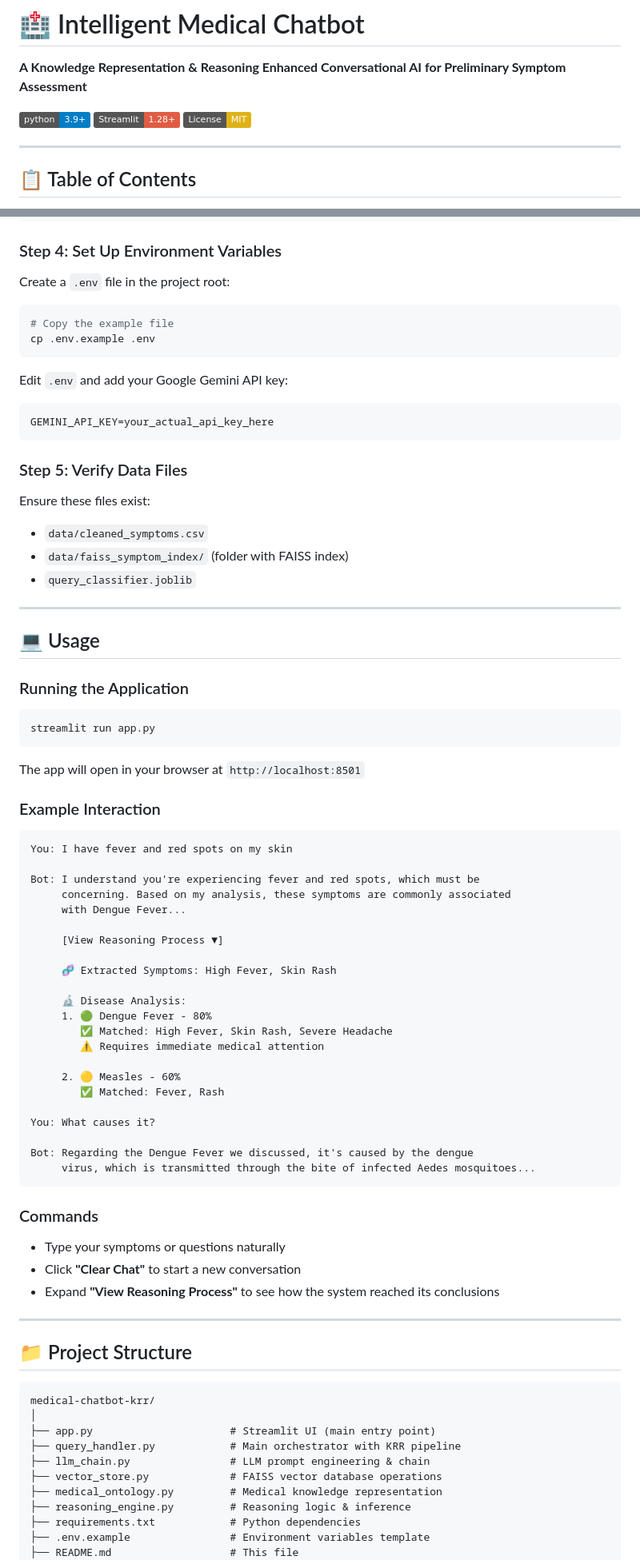
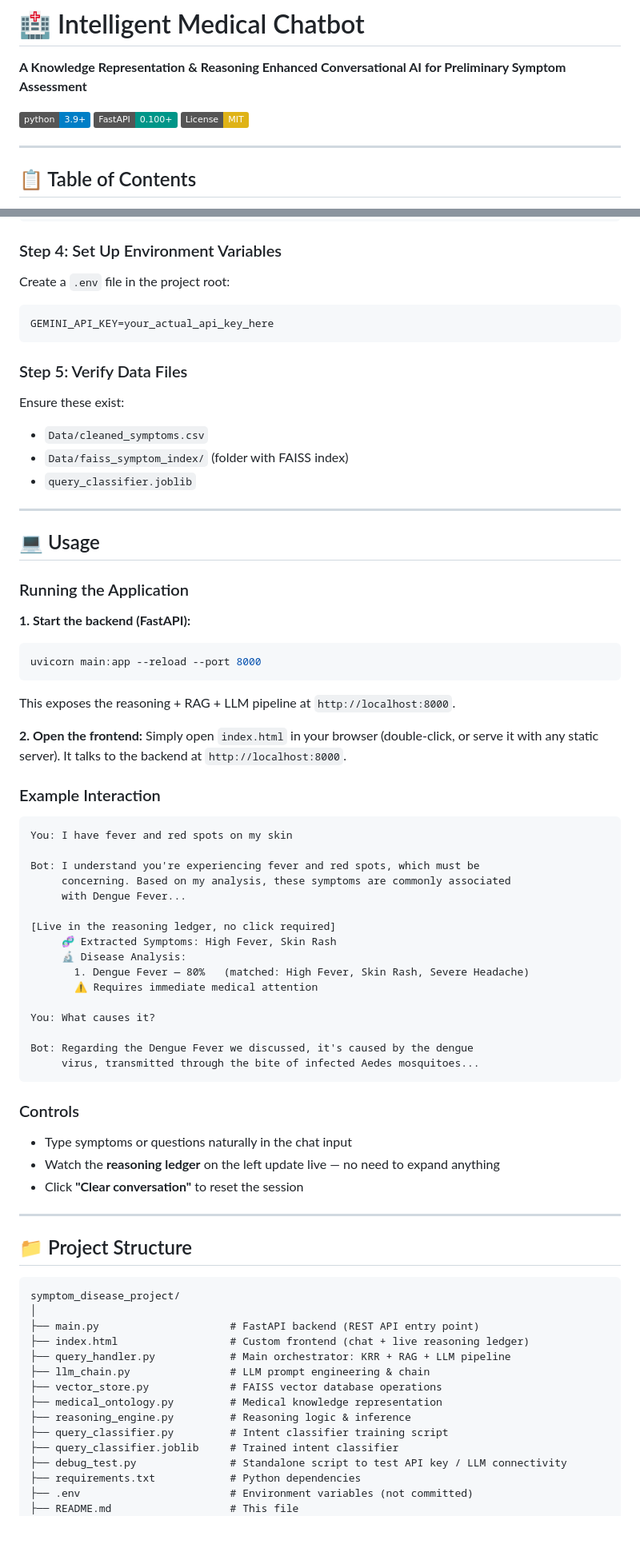
Before and after one commit to Abdulmoeez1010/Disease-Retrieval-Assistant-using-RAG-, a Markdown page: README.md, 2 parts joined by grey strips. Shown at 80% size. GitHub-like rendering; badges without logos; blank space fills up the shorter version.

````diff
--- a/README.md
+++ b/README.md
@@ -3,7 +3,7 @@
 **A Knowledge Representation & Reasoning Enhanced Conversational AI for Preliminary Symptom Assessment**
 
 [![Python 3.9+](https://img.shields.io/badge/python-3.9+-blue.svg)](https://www.python.org/downloads/)
-[![Streamlit](https://img.shields.io/badge/Streamlit-1.28+-red.svg)](https://streamlit.io)
+[![FastAPI](https://img.shields.io/badge/FastAPI-0.100+-009688.svg)](https://fastapi.tiangolo.com)
 [![License: MIT](https://img.shields.io/badge/License-MIT-yellow.svg)](https://opensource.org/licenses/MIT)
 
 ---
@@ -134,20 +137,14 @@ pip install -r requirements.txt
 
 ### Step 4: Set Up Environment Variables
 Create a `.env` file in the project root:
-```bash
-# Copy the example file
-cp .env.example .env
-```
-
-Edit `.env` and add your Google Gemini API key:
 ```
 GEMINI_API_KEY=your_actual_api_key_here
 ```
 
 ### Step 5: Verify Data Files
-Ensure these files exist:
-- `data/cleaned_symptoms.csv`
-- `data/faiss_symptom_index/` (folder with FAISS index)
+Ensure these exist:
+- `Data/cleaned_symptoms.csv`
+- `Data/faiss_symptom_index/` (folder with FAISS index)
 - `query_classifier.joblib`
 
 ---
@@ -155,11 +152,15 @@ Ensure these files exist:
 ## 💻 Usage
 
 ### Running the Application
+
+**1. Start the backend (FastAPI):**
 ```bash
-streamlit run app.py
+uvicorn main:app --reload --port 8000
 ```
+This exposes the reasoning + RAG + LLM pipeline at `http://localhost:8000`.
 
-The app will open in your browser at `http://localhost:8501`
+**2. Open the frontend:**
+Simply open `index.html` in your browser (double-click, or serve it with any static server). It talks to the backend at `http://localhost:8000`.
 
 ### Example Interaction
 ```
@@ -169,42 +170,40 @@ Bot: I understand you're experiencing fever and red spots, which must be
      concerning. Based on my analysis, these symptoms are commonly associated
      with Dengue Fever...
 
-     [View Reasoning Process ▼]
-
+[Live in the reasoning ledger, no click required]
      🧬 Extracted Symptoms: High Fever, Skin Rash
-
      🔬 Disease Analysis:
-     1. 🟢 Dengue Fever - 80%
-        ✅ Matched: High Fever, Skin Rash, Severe Headache
-        ⚠️ Requires immediate medical attention
-
-     2. 🟡 Measles - 60%
-        ✅ Matched: Fever, Rash
+       1. Dengue Fever — 80%   (matched: High Fever, Skin Rash, Severe Headache)
+       ⚠️ Requires immediate medical attention
 
 You: What causes it?
 
 Bot: Regarding the Dengue Fever we discussed, it's caused by the dengue
-     virus, which is transmitted through the bite of infected Aedes mosquitoes...
+     virus, transmitted through the bite of infected Aedes mosquitoes...
 ```
 
-### Commands
-- Type your symptoms or questions naturally
-- Click **"Clear Chat"** to start a new conversation
-- Expand **"View Reasoning Process"** to see how the system reached its conclusions
+### Controls
+- Type symptoms or questions naturally in the chat input
+- Watch the **reasoning ledger** on the left update live — no need to expand anything
+- Click **"Clear conversation"** to reset the session
 
 ---
 
 ## 📁 Project Structure
 ```
-medical-chatbot-krr/
+symptom_disease_project/
 │
-├── app.py                      # Streamlit UI (main entry point)
-├── query_handler.py            # Main orchestrator with KRR pipeline
+├── main.py                     # FastAPI backend (REST API entry point)
+├── index.html                  # Custom frontend (chat + live reasoning ledger)
+├── query_handler.py            # Main orchestrator: KRR + RAG + LLM pipeline
 ├── llm_chain.py                # LLM prompt engineering & chain
 ├── vector_store.py             # FAISS vector database operations
 ├── medical_ontology.py         # Medical knowledge representation
 ├── reasoning_engine.py         # Reasoning logic & inference
+├── query_classifier.py         # Intent classifier training script
+├── query_classifier.joblib     # Trained intent classifier
+├── debug_test.py               # Standalone script to test API key / LLM connectivity
 ├── requirements.txt            # Python dependencies
-├── .env.example                # Environment variables template
+├── .env                        # Environment variables (not committed)
 ├── README.md                   # This file
 │
````
Also changed, not shown: other parts of README.md (+62 -94 lines).
